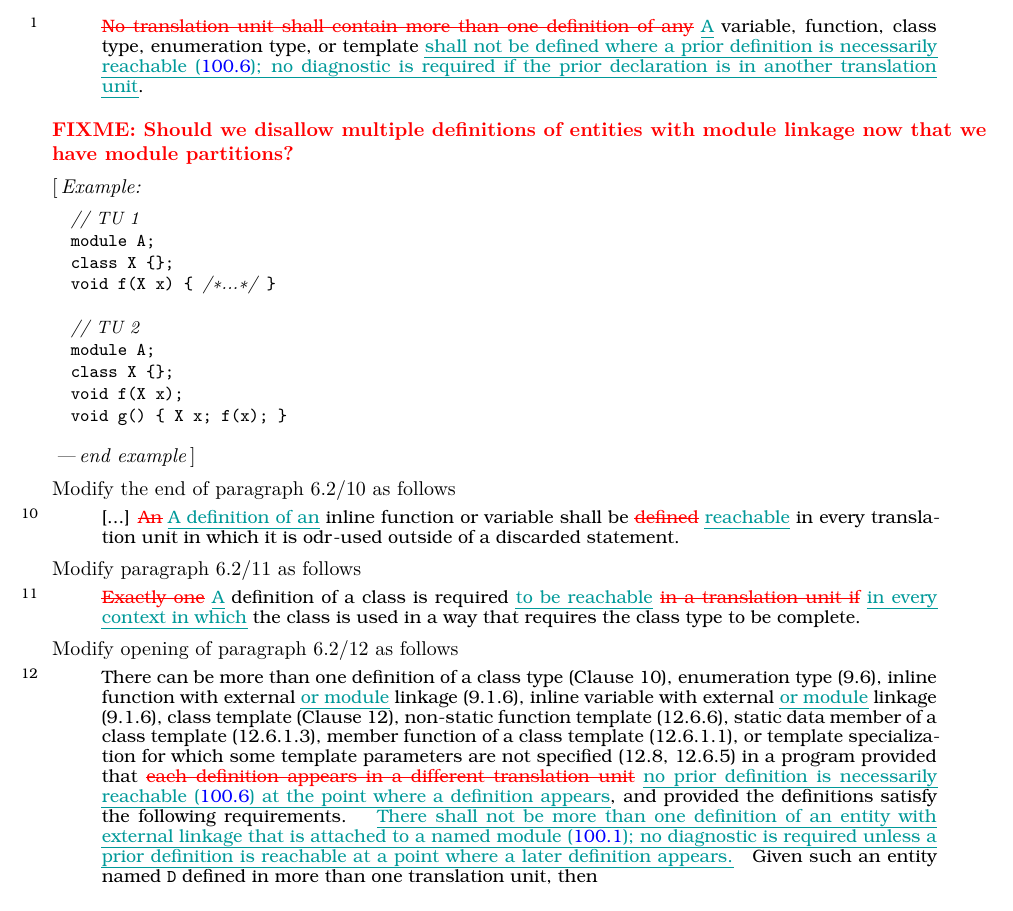
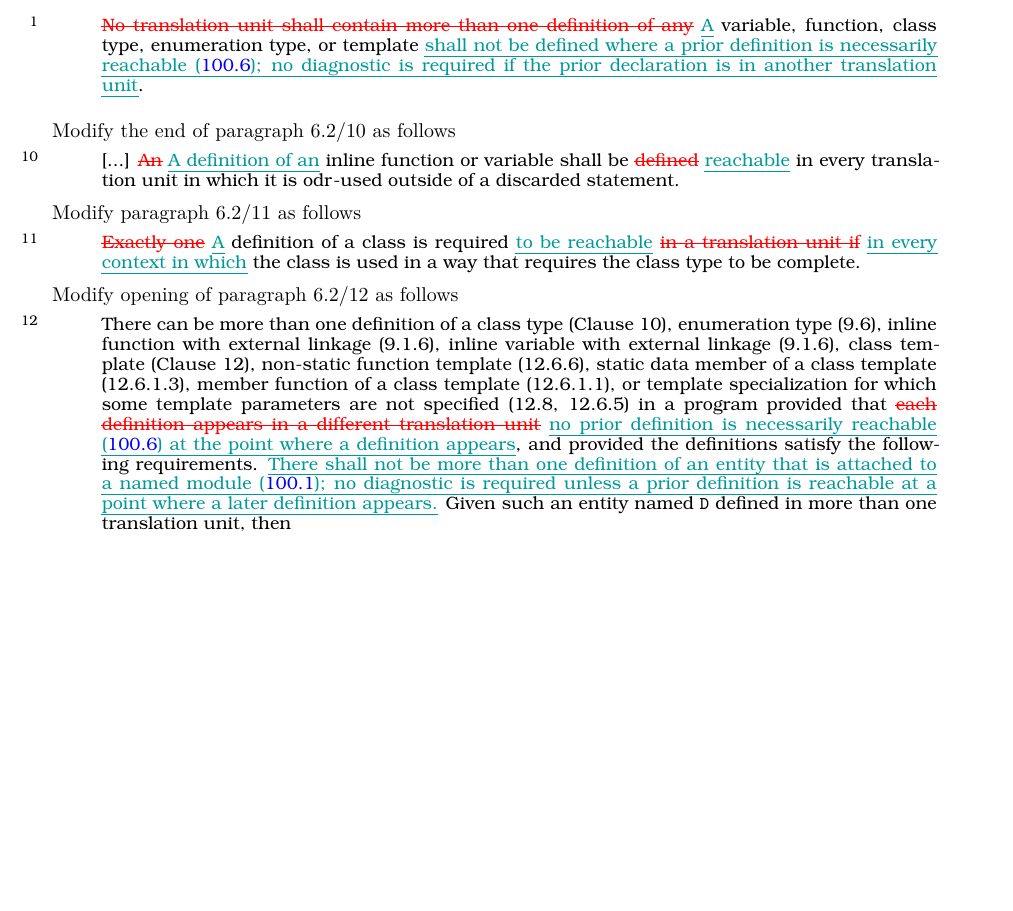
Before and after one commit to cplusplus/modules-ts, a LaTeX book (src/ts.tex, which reads src/basic.tex): part of page 14 of 43, cut so that both start at the same text, the shorter picture padded with empty space. Compiled offline with pdfLaTeX.

```diff
--- a/src/basic.tex
+++ b/src/basic.tex
@@ -29,24 +29,6 @@
   no diagnostic is required if the prior declaration is in another translation unit}.
 \end{std.txt}
 
-\textbf{\color{red}FIXME: Should we disallow multiple definitions
-of entities with module linkage now that we have module partitions?}
-
-\begin{example}
-\begin{codeblock}
-// TU 1
-module A;
-class X {};
-void f(X x) { /*...*/ }
-
-// TU 2
-module A;
-class X {};
-void f(X x);
-void g() { X x; f(x); }
-\end{codeblock}
-\end{example}
-
 Modify the end of paragraph 6.2/10 as follows
 
 \begin{std.txt}
@@ -73,9 +55,9 @@
 \begin{std.txt}
   \pnum[12]
   There can be more than one definition of a class type (Clause 10),
-  enumeration type (9.6), inline function with external \added{or module}
+  enumeration type (9.6), inline function with external
   linkage (9.1.6),
-  inline variable with external \added{or module} linkage (9.1.6),
+  inline variable with external linkage (9.1.6),
   class template (Clause 12),
   non-static function template (12.6.6),
   static data member of a class
@@ -88,22 +70,11 @@
   at the point where a definition appears},
   and provided the definitions satisfy the
   following requirements.
-\begin{before}
-  \added{For an entity with an exported declaration, there shall be only one
-   definition of that entity; a diagnostic is required only if the abstract
-   semantics graph of the module contains a definition of the entity.}
-   \added{\enternote
-   If the definition is not in the interface unit, then at most one module unit can
-   have and make use of the definition.
-   \exitnote}
-\end{before}
-\begin{after}
   \added{There shall not be more than one definition
-  of an entity with external linkage
+  of an entity
   that is attached to a named module (\ref{module.unit});
   no diagnostic is required unless a prior definition
   is reachable at a point where a later definition appears.}
-\end{after}
   Given such an entity named \tcode{D} defined in more than one
   translation unit, then
 \end{std.txt}
```
